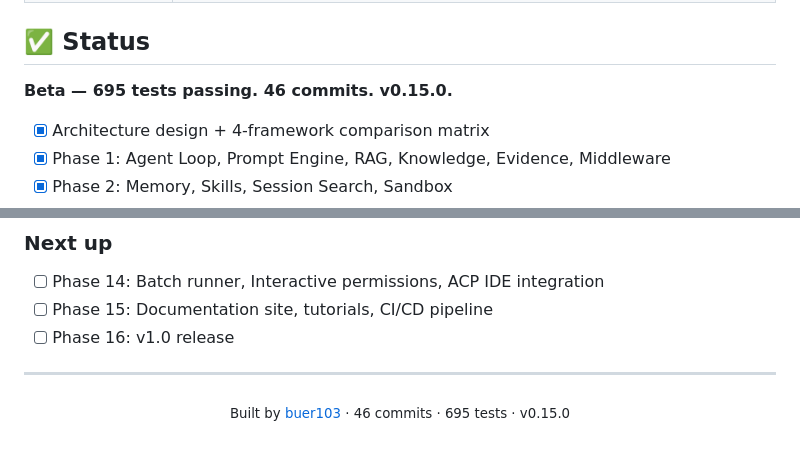
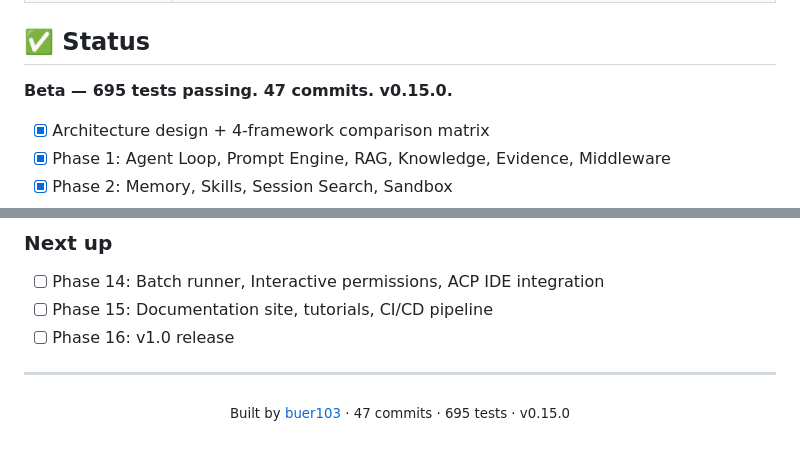
Before and after one commit to buer103/kairos, a Markdown page: README.md, 2 parts joined by grey strips. Rendered like a GitHub page.

Commit message:
docs: fix commit count 46→47 in README

```diff
--- a/README.md
+++ b/README.md
@@ -132,7 +132,7 @@ print(result["trace_context"])  # TraceContext for full-chain observability
 
 ## ✅ Status
 
-**Beta — 695 tests passing. 46 commits. v0.15.0.**
+**Beta — 695 tests passing. 47 commits. v0.15.0.**
 
 - [x] Architecture design + 4-framework comparison matrix
 - [x] Phase 1: Agent Loop, Prompt Engine, RAG, Knowledge, Evidence, Middleware
@@ -158,5 +158,5 @@ print(result["trace_context"])  # TraceContext for full-chain observability
 ---
 
 <p align="center">
-  <sub>Built by <a href="https://github.com/buer103">buer103</a> · 46 commits · 695 tests · v0.15.0</sub>
+  <sub>Built by <a href="https://github.com/buer103">buer103</a> · 47 commits · 695 tests · v0.15.0</sub>
 </p>
```
